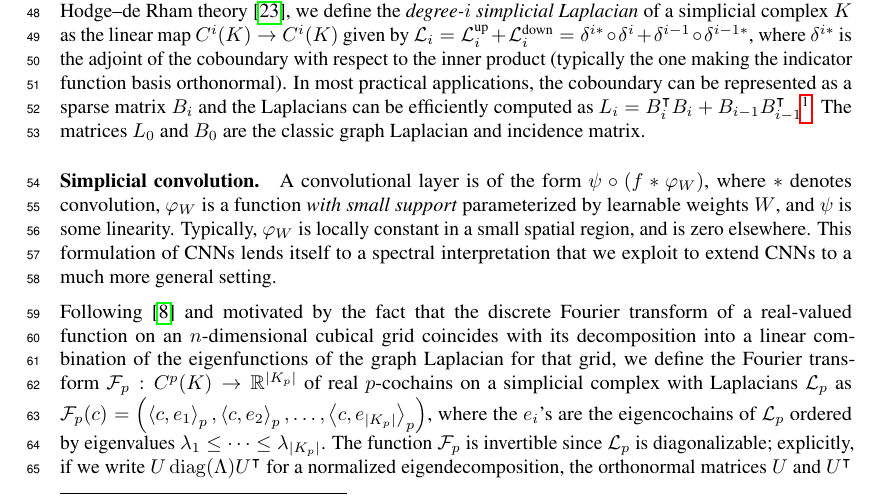
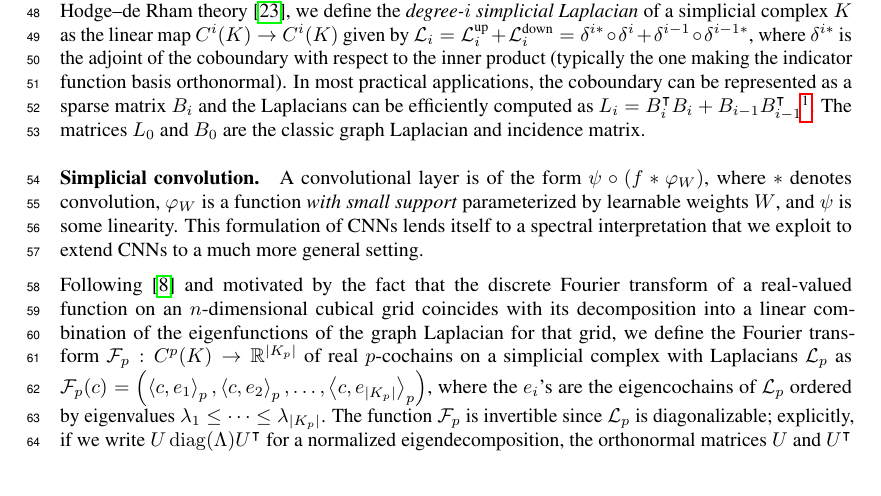
Before and after one commit to stefaniaebli/paper-snn-neurips2020tda, a LaTeX paper (neurips_2020_tda.tex, which reads scnn.tex): part of page 2 of 7, cut so that both start at the same text. Compiled offline with pdfLaTeX.

Commit message:
Drop locally constant stuff.

```diff
--- a/scnn.tex
+++ b/scnn.tex
@@ -1,8 +1,7 @@
 \paragraph{Simplicial convolution.}
 
 A convolutional layer is of the form $\psi\circ(f\ast \varphi_W)$, where $\ast$ denotes convolution, $\varphi_W$ is a function
-\emph{with small support} parameterized by learnable weights $W$, and $\psi$ is some linearity.
-Typically, $\varphi_W$ is locally constant in a small spatial region, and is zero elsewhere. This formulation of CNNs lends itself to a spectral interpretation that we exploit to extend CNNs to a much more general setting.
+\emph{with small support} parameterized by learnable weights $W$, and $\psi$ is some linearity. This formulation of CNNs lends itself to a spectral interpretation that we exploit to extend CNNs to a much more general setting.
 
 Following~\cite{defferrard2016convolutional} and motivated by the fact that the discrete Fourier transform of a real-valued function on an $n$-dimensional cubical grid coincides with its decomposition into a linear combination of the eigenfunctions of the graph Laplacian for that grid, we define the Fourier transform $\mathcal{F}_p: C^p(K) \to \mathbb{R}^{\lvert K_p \rvert}$ of real $p$-cochains on a simplicial complex with Laplacians $\mathcal{L}_p$ as $\mathcal{F}_p(c) = \left(\ip{c}{e_1}_p, \ip{c}{e_2}_p, \dotsc, \ip{c}{e_{\lvert K_p \rvert}}_p\right)$, where the $e_i$'s are the eigencochains of $\mathcal{L}_p$ ordered by eigenvalues $\lambda_1\leq\dotsm\leq\lambda_{\lvert K_p \rvert}$. The function $\mathcal{F}_p$ is invertible since $\mathcal{L}_p$ is diagonalizable; explicitly, if we write $U\diag(\Lambda)U\transpose$ for a normalized eigendecomposition, the orthonormal matrices $U$ and $U\transpose$ represent $\mathcal{F}\inv_p$ and $\mathcal{F}_p$, respectively. This is the foundation for Barbarossa's development of signal processing on simplicial complexes~\cite{barbarossa2018learning}.
 
```
